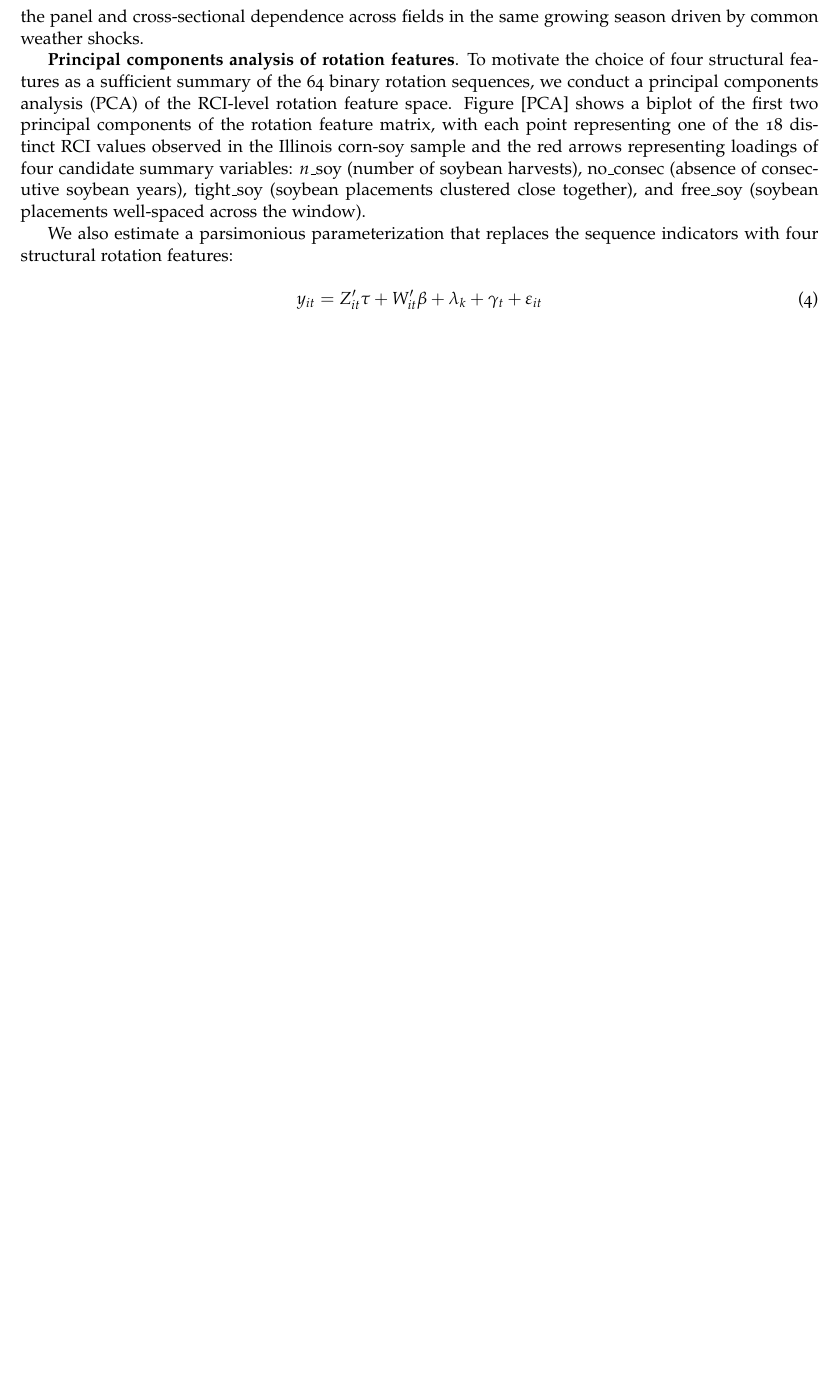
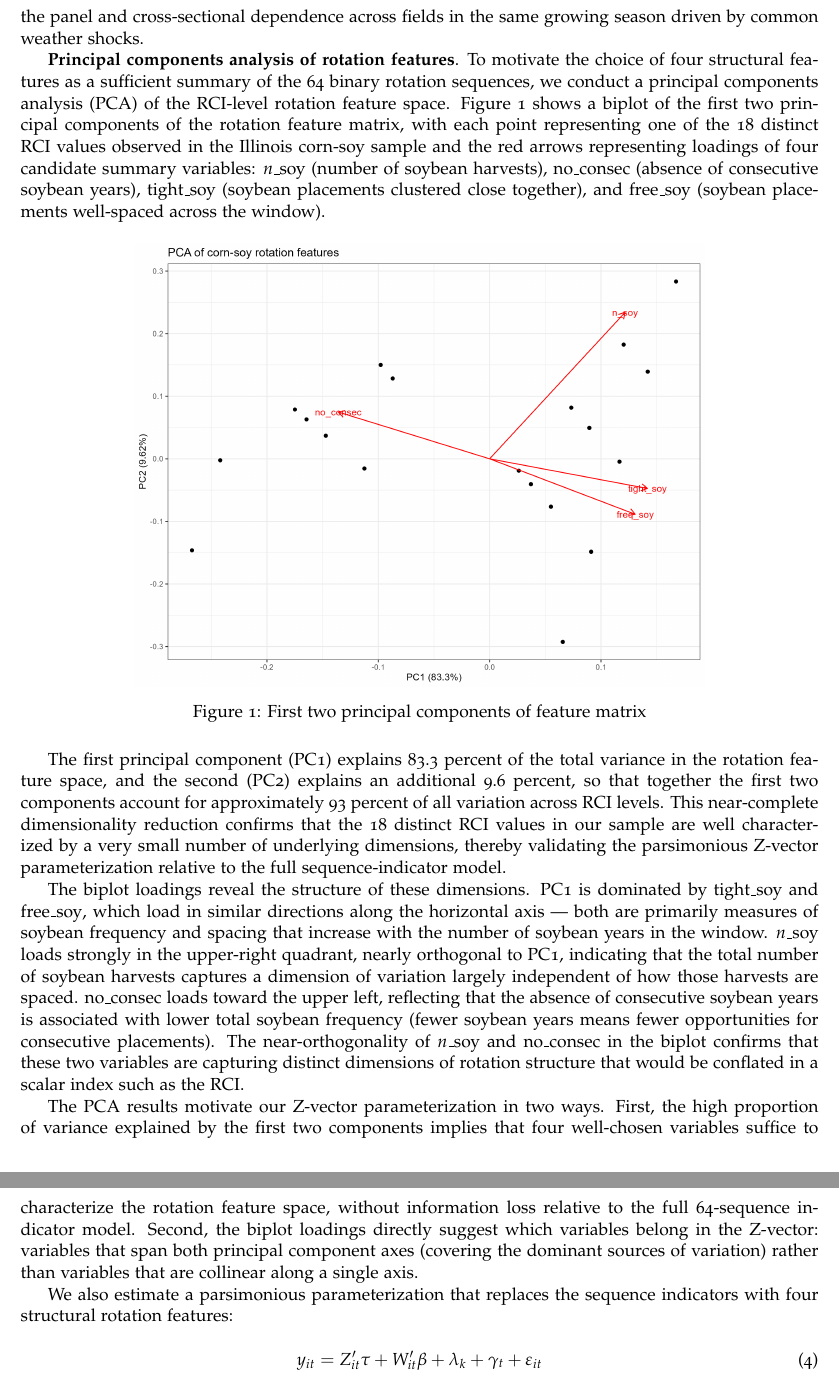
Before and after one commit to victorefunes/crop_rotation_and_losses, a LaTeX paper (rotations_losses.tex): part of page 9 of 23 before the commit and two parts of pages 9 and 10 of 24 after it, the two joined at a grey line, cut so that both start at the same text, the shorter picture padded with empty space. Compiled offline with pdfLaTeX.

Commit message:
Update on Overleaf.

```diff
--- a/rotations_losses.tex
+++ b/rotations_losses.tex
@@ -228,9 +228,20 @@ have mean zero conditional on the regressors.
 
 County fixed effects absorb all time-invariant differences across counties in average yield levels — including persistent soil quality gradients, drainage infrastructure, and local agronomic practices. Year fixed effects absorb common shocks to all fields in a given year, including statewide weather events and aggregate commodity price signals that affect input use uniformly. Identification of the rotation effect $\hat{\tau}$ therefore comes from within-county, across-field variation in rotation sequences over time, conditional on the weather and soil controls. Standard errors are  clustered two-way at the field $\text{tile\_field\_ID}$) and year levels, following \cite{Cameron2015}, to account for both within-field serial correlation in the panel and cross-sectional dependence across fields in the same growing season driven by common weather shocks.
 
-\textbf{Principal components analysis of rotation features}. To motivate the choice of four structural features as a sufficient summary of the 64 binary rotation sequences, we conduct a principal components analysis (PCA) of the RCI-level rotation feature space. Figure [PCA] shows a biplot of the first two principal components of the rotation feature matrix, with each point representing one of the 18 distinct RCI values observed in the Illinois corn-soy sample and the red arrows representing loadings of four candidate summary variables: $n\_\text{soy}$ (number of soybean harvests), $\text{no\_consec}$ (absence of consecutive soybean years), $\text{tight\_soy}$ (soybean placements clustered close together), and $\text{free\_soy}$ (soybean placements well-spaced across the window).
+\textbf{Principal components analysis of rotation features}. To motivate the choice of four structural features as a sufficient summary of the 64 binary rotation sequences, we conduct a principal components analysis (PCA) of the RCI-level rotation feature space. Figure \ref{fig:rot_pca_plot} shows a biplot of the first two principal components of the rotation feature matrix, with each point representing one of the 18 distinct RCI values observed in the Illinois corn-soy sample and the red arrows representing loadings of four candidate summary variables: $n\_\text{soy}$ (number of soybean harvests), $\text{no\_consec}$ (absence of consecutive soybean years), $\text{tight\_soy}$ (soybean placements clustered close together), and $\text{free\_soy}$ (soybean placements well-spaced across the window).
 
+\begin{figure}[H]
+    \centering
+    \includegraphics[scale = 0.55]{figures/rot_pca_plot.png}
+    \caption{First two principal components of feature matrix}
+    \label{fig:rot_pca_plot}
+    \end{figure}
 
+The first principal component (PC1) explains 83.3 percent of the total variance in the rotation feature space, and the second (PC2) explains an additional 9.6 percent, so that together the first two components account for approximately 93 percent of all variation across RCI levels. This near-complete dimensionality reduction confirms that the 18 distinct RCI values in our sample are well characterized by a very small number of underlying dimensions, thereby validating the parsimonious Z-vector parameterization relative to the full sequence-indicator model.
+
+The biplot loadings reveal the structure of these dimensions. PC1 is dominated by $\text{tight\_soy}$ and $\text{free\_soy}$, which load in similar directions along the horizontal axis — both are primarily measures of soybean frequency and spacing that increase with the number of soybean years in the window. $n\_\text{soy}$ loads strongly in the upper-right quadrant, nearly orthogonal to PC1, indicating that the total number of soybean harvests captures a dimension of variation largely independent of how those harvests are spaced. $\text{no\_consec}$ loads toward the upper left, reflecting that the absence of consecutive soybean years is associated with lower total soybean frequency (fewer soybean years means fewer opportunities for consecutive placements). The near-orthogonality of $n\_\text{soy}$ and $\text{no\_consec}$ in the biplot confirms that these two variables are capturing distinct dimensions of rotation structure that would be conflated in a scalar index such as the RCI.
+
+The PCA results motivate our Z-vector parameterization in two ways. First, the high proportion of variance explained by the first two components implies that four well-chosen variables suffice to characterize the rotation feature space, without information loss relative to the full 64-sequence indicator model. Second, the biplot loadings directly suggest which variables belong in the Z-vector: variables that span both principal component axes (covering the dominant sources of variation) rather than variables that are collinear along a single axis.
 
 We also estimate a parsimonious parameterization that replaces the sequence indicators with four structural rotation features:
 
```
Also changed, not shown: README.md (added).
